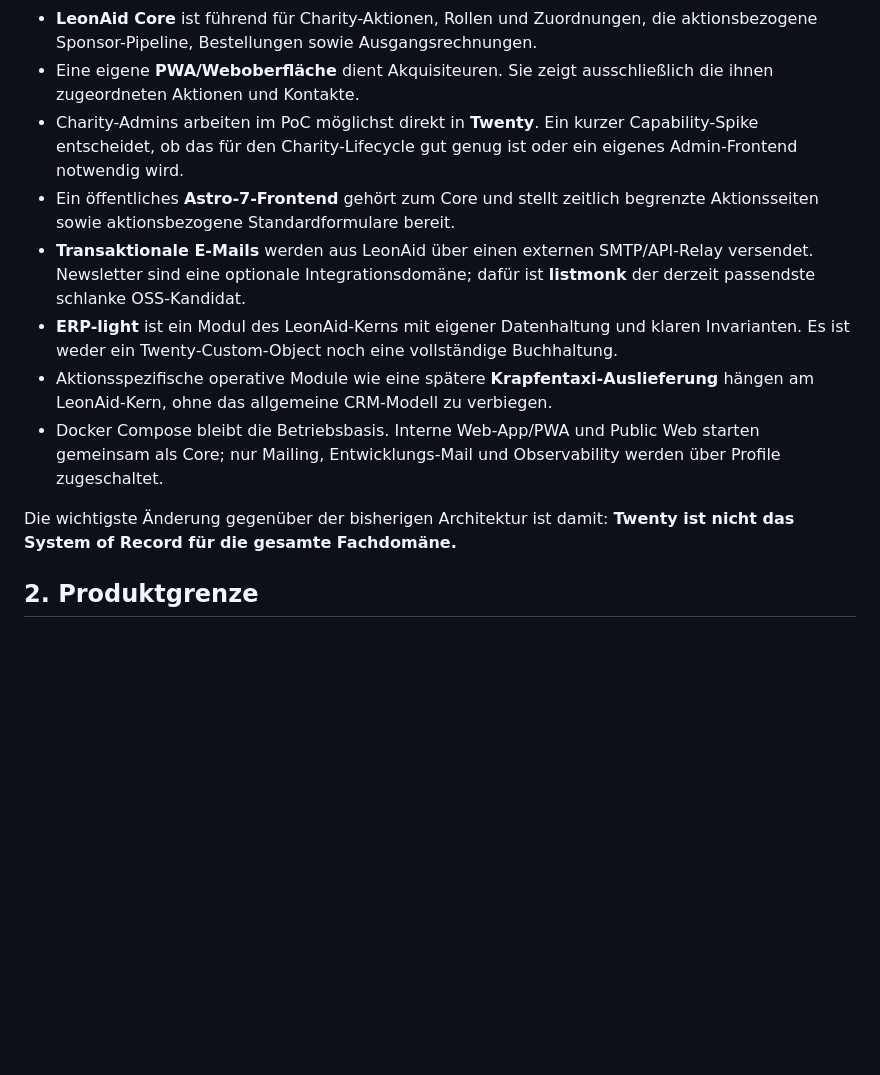
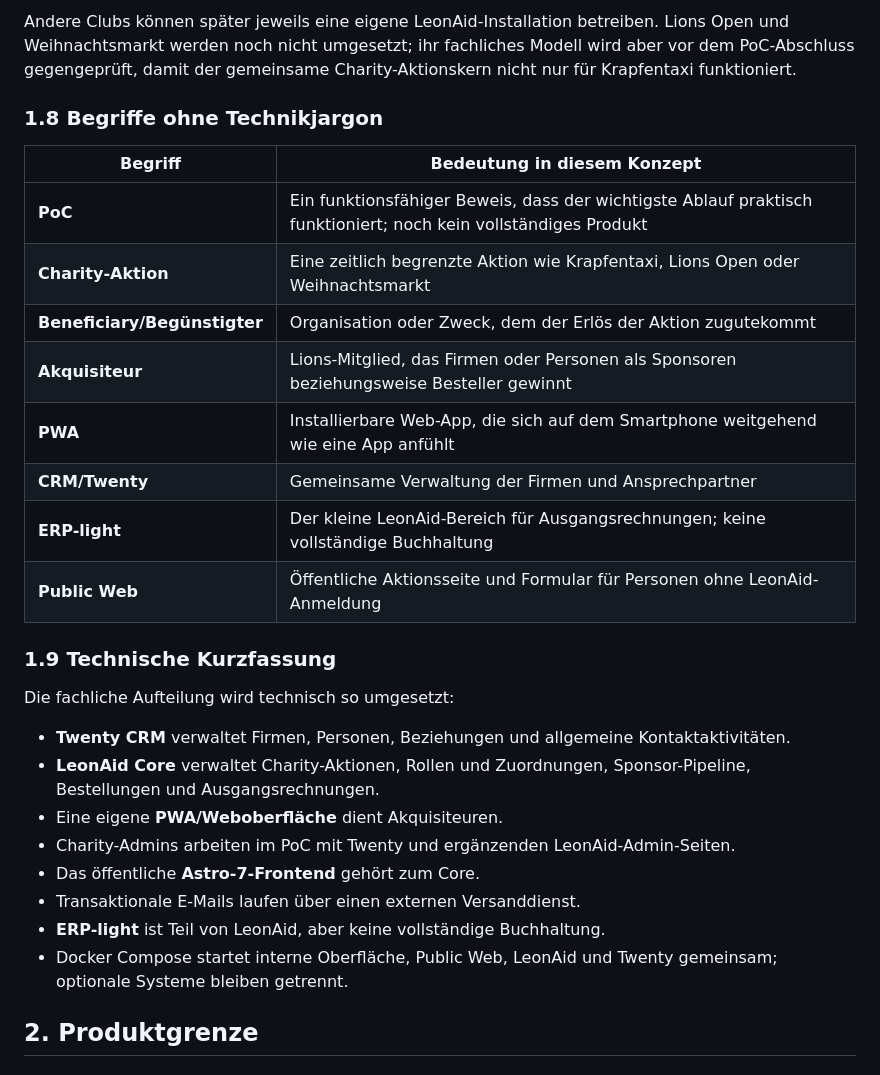
Before and after one commit to BjoernSchotte/leonaid, a Markdown page: specs/produkt-und-architekturvorschlag.md, the part around one of its changes. Rendered like a GitHub page; blank space fills up the shorter version.

```diff
--- a/specs/produkt-und-architekturvorschlag.md
+++ b/specs/produkt-und-architekturvorschlag.md
@@ -19,28 +163,37 @@ Die vorgeschlagene Aufteilung ist:
+Andere Clubs können später jeweils eine eigene LeonAid-Installation betreiben.
+Lions Open und Weihnachtsmarkt werden noch nicht umgesetzt; ihr fachliches
+Modell wird aber vor dem PoC-Abschluss gegengeprüft, damit der gemeinsame
+Charity-Aktionskern nicht nur für Krapfentaxi funktioniert.
+
+### 1.8 Begriffe ohne Technikjargon
+
+| Begriff | Bedeutung in diesem Konzept |
+|---|---|
+| **PoC** | Ein funktionsfähiger Beweis, dass der wichtigste Ablauf praktisch funktioniert; noch kein vollständiges Produkt |
+| **Charity-Aktion** | Eine zeitlich begrenzte Aktion wie Krapfentaxi, Lions Open oder Weihnachtsmarkt |
+| **Beneficiary/Begünstigter** | Organisation oder Zweck, dem der Erlös der Aktion zugutekommt |
+| **Akquisiteur** | Lions-Mitglied, das Firmen oder Personen als Sponsoren beziehungsweise Besteller gewinnt |
+| **PWA** | Installierbare Web-App, die sich auf dem Smartphone weitgehend wie eine App anfühlt |
+| **CRM/Twenty** | Gemeinsame Verwaltung der Firmen und Ansprechpartner |
+| **ERP-light** | Der kleine LeonAid-Bereich für Ausgangsrechnungen; keine vollständige Buchhaltung |
+| **Public Web** | Öffentliche Aktionsseite und Formular für Personen ohne LeonAid-Anmeldung |
+
+### 1.9 Technische Kurzfassung
+
+Die fachliche Aufteilung wird technisch so umgesetzt:
+
+- **Twenty CRM** verwaltet Firmen, Personen, Beziehungen und allgemeine
   Kontaktaktivitäten.
-- **LeonAid Core** ist führend für Charity-Aktionen, Rollen und Zuordnungen,
-  die aktionsbezogene Sponsor-Pipeline, Bestellungen sowie Ausgangsrechnungen.
-- Eine eigene **PWA/Weboberfläche** dient Akquisiteuren. Sie zeigt ausschließlich
-  die ihnen zugeordneten Aktionen und Kontakte.
-- Charity-Admins arbeiten im PoC möglichst direkt in **Twenty**. Ein kurzer
-  Capability-Spike entscheidet, ob das für den Charity-Lifecycle gut genug ist
-  oder ein eigenes Admin-Frontend notwendig wird.
-- Ein öffentliches **Astro-7-Frontend** gehört zum Core und stellt zeitlich
-  begrenzte Aktionsseiten sowie aktionsbezogene Standardformulare bereit.
-- **Transaktionale E-Mails** werden aus LeonAid über einen externen SMTP/API-Relay
-  versendet. Newsletter sind eine optionale Integrationsdomäne; dafür ist
-  **listmonk** der derzeit passendste schlanke OSS-Kandidat.
-- **ERP-light** ist ein Modul des LeonAid-Kerns mit eigener Datenhaltung und
-  klaren Invarianten. Es ist weder ein Twenty-Custom-Object noch eine
-  vollständige Buchhaltung.
-- Aktionsspezifische operative Module wie eine spätere
-  **Krapfentaxi-Auslieferung** hängen am LeonAid-Kern, ohne das allgemeine
-  CRM-Modell zu verbiegen.
-- Docker Compose bleibt die Betriebsbasis. Interne Web-App/PWA und Public Web
-  starten gemeinsam als Core; nur Mailing, Entwicklungs-Mail und Observability
-  werden über Profile zugeschaltet.
-
-Die wichtigste Änderung gegenüber der bisherigen Architektur ist damit:
-**Twenty ist nicht das System of Record für die gesamte Fachdomäne.**
+- **LeonAid Core** verwaltet Charity-Aktionen, Rollen und Zuordnungen,
+  Sponsor-Pipeline, Bestellungen und Ausgangsrechnungen.
+- Eine eigene **PWA/Weboberfläche** dient Akquisiteuren.
+- Charity-Admins arbeiten im PoC mit Twenty und ergänzenden
+  LeonAid-Admin-Seiten.
+- Das öffentliche **Astro-7-Frontend** gehört zum Core.
+- Transaktionale E-Mails laufen über einen externen Versanddienst.
+- **ERP-light** ist Teil von LeonAid, aber keine vollständige Buchhaltung.
+- Docker Compose startet interne Oberfläche, Public Web, LeonAid und Twenty
+  gemeinsam; optionale Systeme bleiben getrennt.
 
 ## 2. Produktgrenze
 
```
Also changed, not shown: other parts of specs/produkt-und-architekturvorschlag.md (+150 -6 lines).
